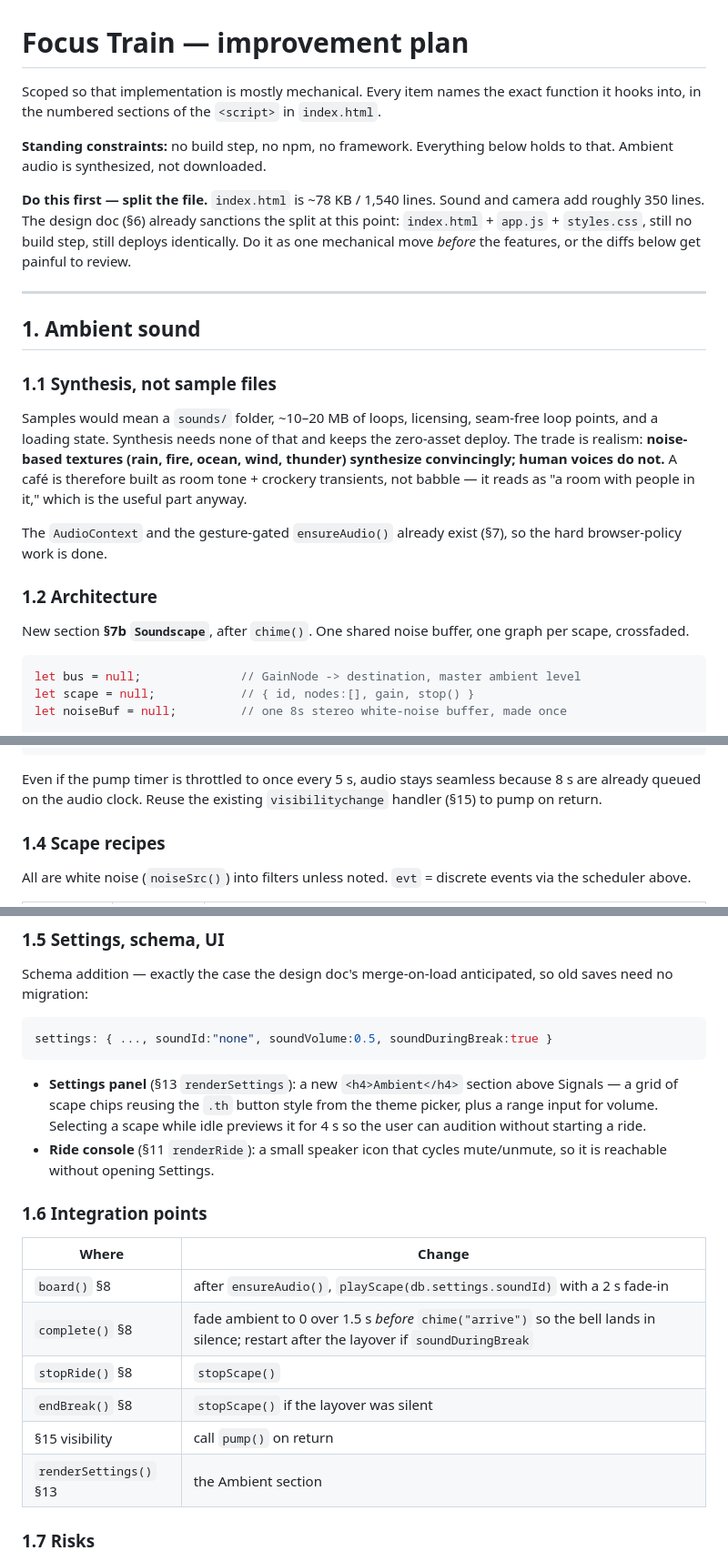
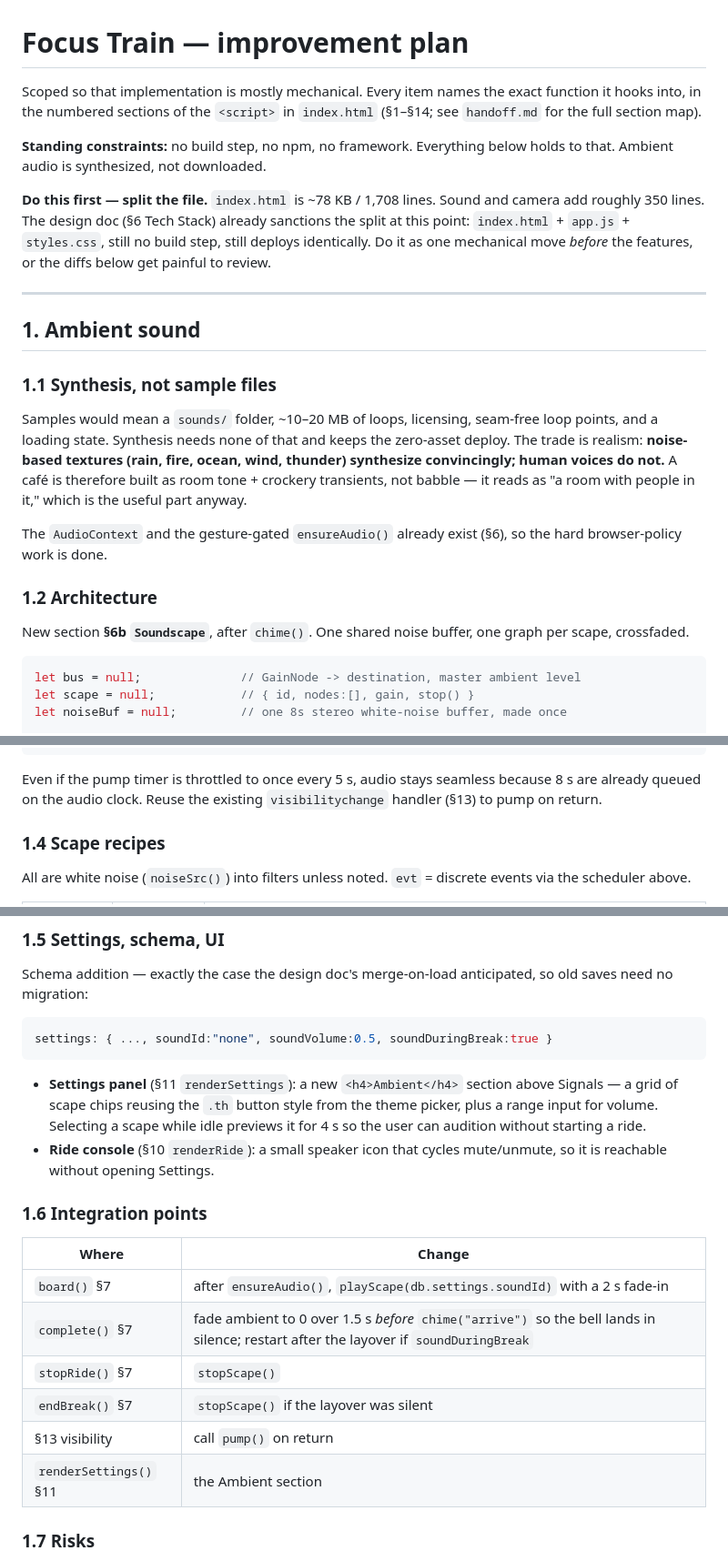
Before and after one commit to aviparkhe/focus-train, a Markdown page: improve.md, 3 parts joined by grey strips. Shown at 91% size. GitHub-like rendering.

````diff
--- a/improve.md
+++ b/improve.md
@@ -1,13 +1,14 @@
 # Focus Train — improvement plan
 
 Scoped so that implementation is mostly mechanical. Every item names the exact
-function it hooks into, in the numbered sections of the `<script>` in `index.html`.
+function it hooks into, in the numbered sections of the `<script>` in `index.html` (§1–§14; see
+`handoff.md` for the full section map).
 
 **Standing constraints:** no build step, no npm, no framework. Everything below
 holds to that. Ambient audio is synthesized, not downloaded.
 
-**Do this first — split the file.** `index.html` is ~78 KB / 1,540 lines. Sound
-and camera add roughly 350 lines. The design doc (§6) already sanctions the split
+**Do this first — split the file.** `index.html` is ~78 KB / 1,708 lines. Sound
+and camera add roughly 350 lines. The design doc (§6 Tech Stack) already sanctions the split
 at this point: `index.html` + `app.js` + `styles.css`, still no build step, still
 deploys identically. Do it as one mechanical move *before* the features, or the
 diffs below get painful to review.
@@ -25,12 +26,12 @@ ocean, wind, thunder) synthesize convincingly; human voices do not.** A café is
 therefore built as room tone + crockery transients, not babble — it reads as
 "a room with people in it," which is the useful part anyway.
 
-The `AudioContext` and the gesture-gated `ensureAudio()` already exist (§7), so
+The `AudioContext` and the gesture-gated `ensureAudio()` already exist (§6), so
 the hard browser-policy work is done.
 
 ### 1.2 Architecture
 
-New section **§7b `Soundscape`**, after `chime()`. One shared noise buffer, one
+New section **§6b `Soundscape`**, after `chime()`. One shared noise buffer, one
 graph per scape, crossfaded.
 
 ```js
@@ -74,7 +75,7 @@ function pump(){                           // called every ~2s AND on visibility
 
 Even if the pump timer is throttled to once every 5 s, audio stays seamless
 because 8 s are already queued on the audio clock. Reuse the existing
-`visibilitychange` handler (§15) to pump on return.
+`visibilitychange` handler (§13) to pump on return.
 
 ### 1.4 Scape recipes
 
@@ -107,23 +108,23 @@ so old saves need no migration:
 settings: { ..., soundId:"none", soundVolume:0.5, soundDuringBreak:true }
 ```
 
-- **Settings panel** (§13 `renderSettings`): a new `<h4>Ambient</h4>` section above
+- **Settings panel** (§11 `renderSettings`): a new `<h4>Ambient</h4>` section above
   Signals — a grid of scape chips reusing the `.th` button style from the theme
   picker, plus a range input for volume. Selecting a scape while idle previews it
   for 4 s so the user can audition without starting a ride.
-- **Ride console** (§11 `renderRide`): a small speaker icon that cycles
+- **Ride console** (§10 `renderRide`): a small speaker icon that cycles
   mute/unmute, so it is reachable without opening Settings.
 
 ### 1.6 Integration points
 
 | Where | Change |
 |---|---|
-| `board()` §8 | after `ensureAudio()`, `playScape(db.settings.soundId)` with a 2 s fade-in |
-| `complete()` §8 | fade ambient to 0 over 1.5 s *before* `chime("arrive")` so the bell lands in silence; restart after the layover if `soundDuringBreak` |
-| `stopRide()` §8 | `stopScape()` |
-| `endBreak()` §8 | `stopScape()` if the layover was silent |
-| §15 visibility | call `pump()` on return |
-| `renderSettings()` §13 | the Ambient section |
+| `board()` §7 | after `ensureAudio()`, `playScape(db.settings.soundId)` with a 2 s fade-in |
+| `complete()` §7 | fade ambient to 0 over 1.5 s *before* `chime("arrive")` so the bell lands in silence; restart after the layover if `soundDuringBreak` |
+| `stopRide()` §7 | `stopScape()` |
+| `endBreak()` §7 | `stopScape()` if the layover was silent |
+| §13 visibility | call `pump()` on return |
+| `renderSettings()` §11 | the Ambient section |
 
 ### 1.7 Risks
 
````
Also changed, not shown: other parts of improve.md (+8 -8 lines), README.md (+1 -0 lines), handoff.md (added, +244 -0 lines).
